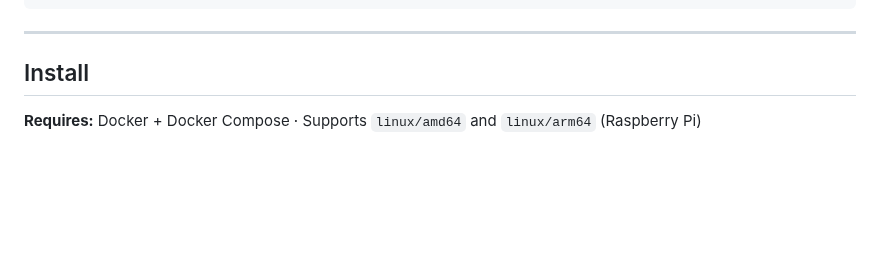
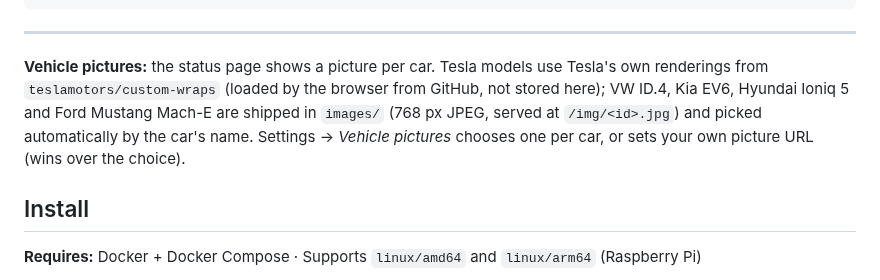
Before and after one commit to fl0wb0b/vrm-ev-proxy, a Markdown page: README.md, the part around the change. Drawn GitHub-style; blank space fills up the shorter version.

````diff
--- a/README.md
+++ b/README.md
@@ -17,6 +17,8 @@ EV Manufacturer API
 ```
 
 ---
+
+**Vehicle pictures:** the status page shows a picture per car. Tesla models use Tesla's own renderings from `teslamotors/custom-wraps` (loaded by the browser from GitHub, not stored here); VW ID.4, Kia EV6, Hyundai Ioniq 5 and Ford Mustang Mach-E are shipped in `images/` (768 px JPEG, served at `/img/<id>.jpg`) and picked automatically by the car's name. Settings → *Vehicle pictures* chooses one per car, or sets your own picture URL (wins over the choice).
 
 ## Install
 
````
Also changed, not shown: images/ford-mustang-mach-e.jpg (added), images/hyundai-ioniq5.jpg (added), images/kia-ev6.jpg (added), images/vw-id4.jpg (added), 2 other files.
